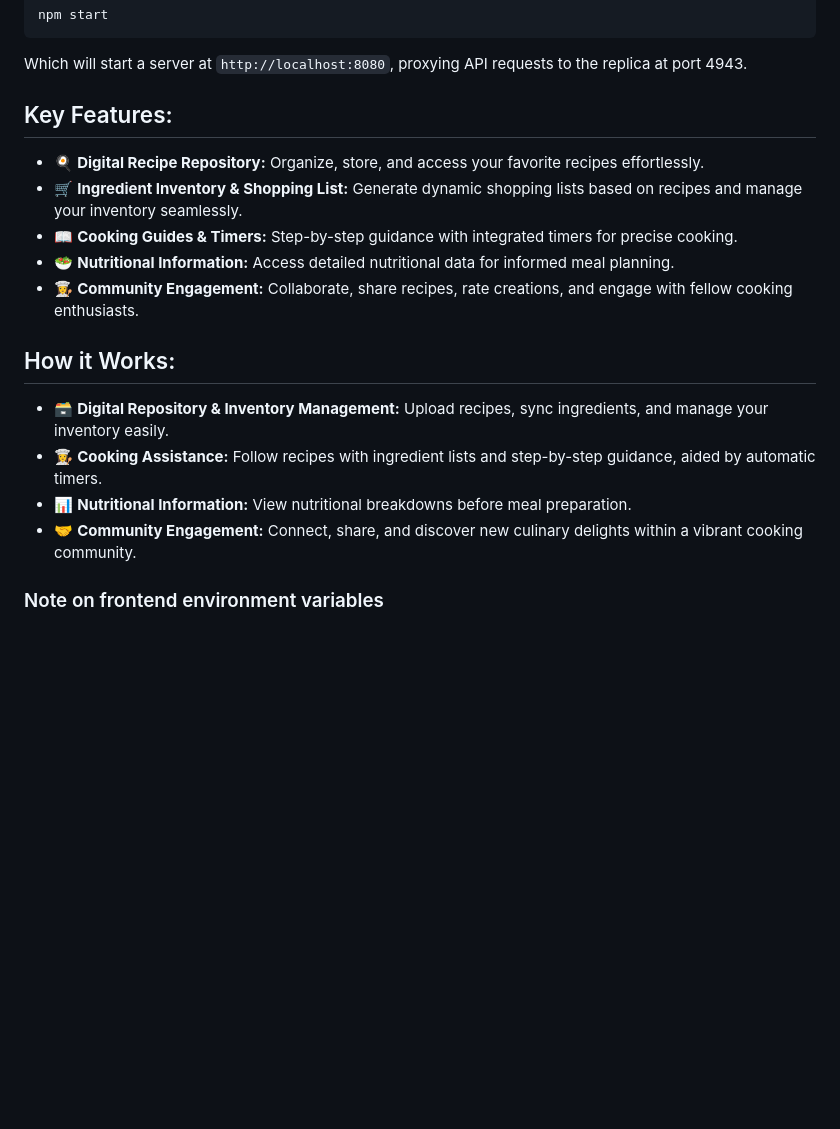
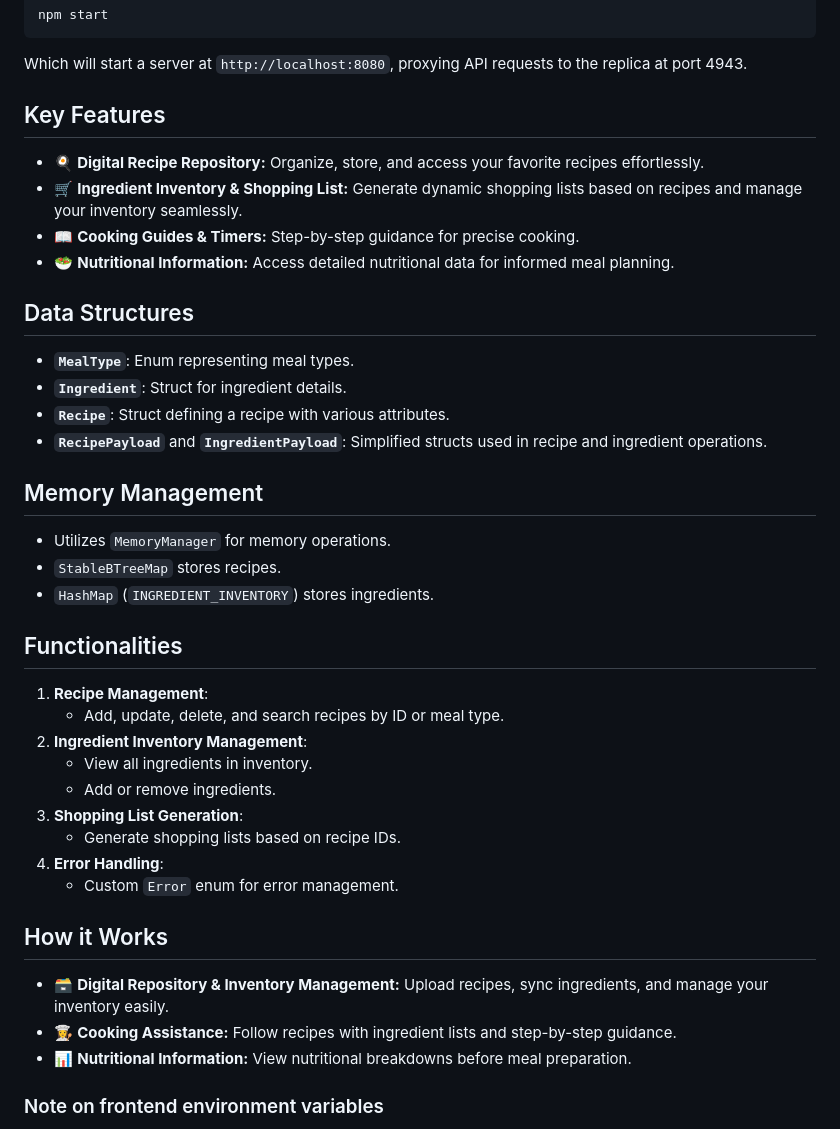
Before and after one commit to warrenshiv/smart_recipe, a Markdown page: README.md, the part around the change. GitHub-like rendering; blank space fills up the shorter version.

Commit message:
Update README.md with key features, data structures, memory management, and functionalities

```diff
--- a/README.md
+++ b/README.md
@@ -52,19 +52,41 @@ npm start
 
 Which will start a server at `http://localhost:8080`, proxying API requests to the replica at port 4943.
 
-## Key Features:
+## Key Features
 - 🍳 **Digital Recipe Repository:** Organize, store, and access your favorite recipes effortlessly.
 - 🛒 **Ingredient Inventory & Shopping List:** Generate dynamic shopping lists based on recipes and manage your inventory seamlessly.
-- 📖 **Cooking Guides & Timers:** Step-by-step guidance with integrated timers for precise cooking.
+- 📖 **Cooking Guides & Timers:** Step-by-step guidance for precise cooking.
 - 🥗 **Nutritional Information:** Access detailed nutritional data for informed meal planning.
-- 👩‍🍳 **Community Engagement:** Collaborate, share recipes, rate creations, and engage with fellow cooking enthusiasts.
 
-## How it Works:
+## Data Structures
+
+- **`MealType`**: Enum representing meal types.
+- **`Ingredient`**: Struct for ingredient details.
+- **`Recipe`**: Struct defining a recipe with various attributes.
+- **`RecipePayload`** and **`IngredientPayload`**: Simplified structs used in recipe and ingredient operations.
+
+## Memory Management
+
+- Utilizes `MemoryManager` for memory operations.
+- `StableBTreeMap` stores recipes.
+- `HashMap` (`INGREDIENT_INVENTORY`) stores ingredients.
+
+## Functionalities
+
+1. **Recipe Management**:
+   - Add, update, delete, and search recipes by ID or meal type.
+2. **Ingredient Inventory Management**:
+   - View all ingredients in inventory.
+   - Add or remove ingredients.
+3. **Shopping List Generation**:
+   - Generate shopping lists based on recipe IDs.
+4. **Error Handling**:
+   - Custom `Error` enum for error management.
+
+## How it Works
 - 🗃 **Digital Repository & Inventory Management:** Upload recipes, sync ingredients, and manage your inventory easily.
-- 👩‍🍳 **Cooking Assistance:** Follow recipes with ingredient lists and step-by-step guidance, aided by automatic timers.
+- 👩‍🍳 **Cooking Assistance:** Follow recipes with ingredient lists and step-by-step guidance.
 - 📊 **Nutritional Information:** View nutritional breakdowns before meal preparation.
-- 🤝 **Community Engagement:** Connect, share, and discover new culinary delights within a vibrant cooking community.
-
 
 ### Note on frontend environment variables
 
```
